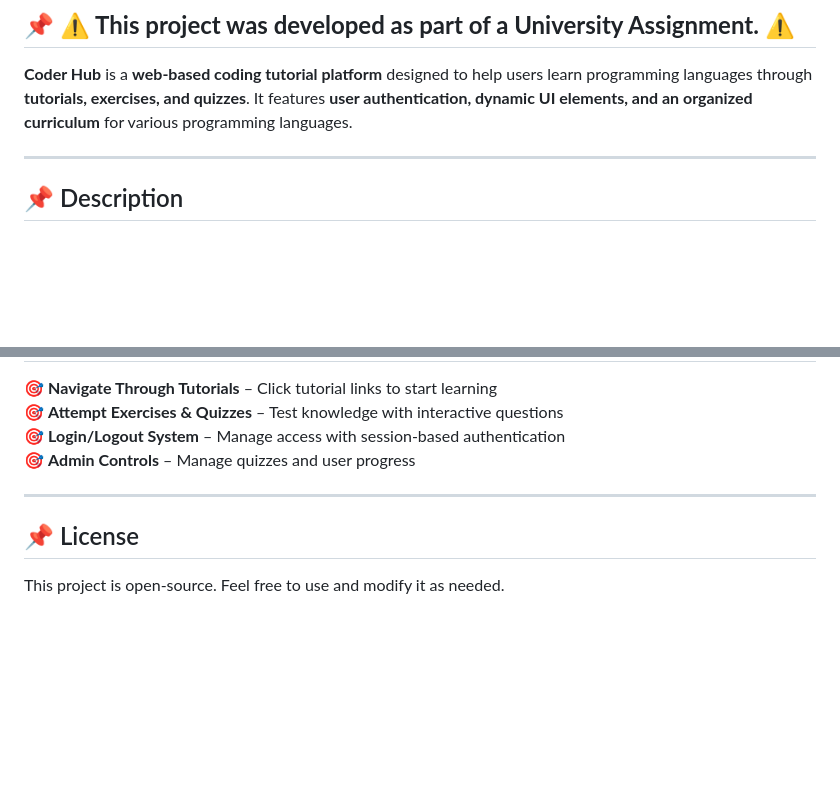
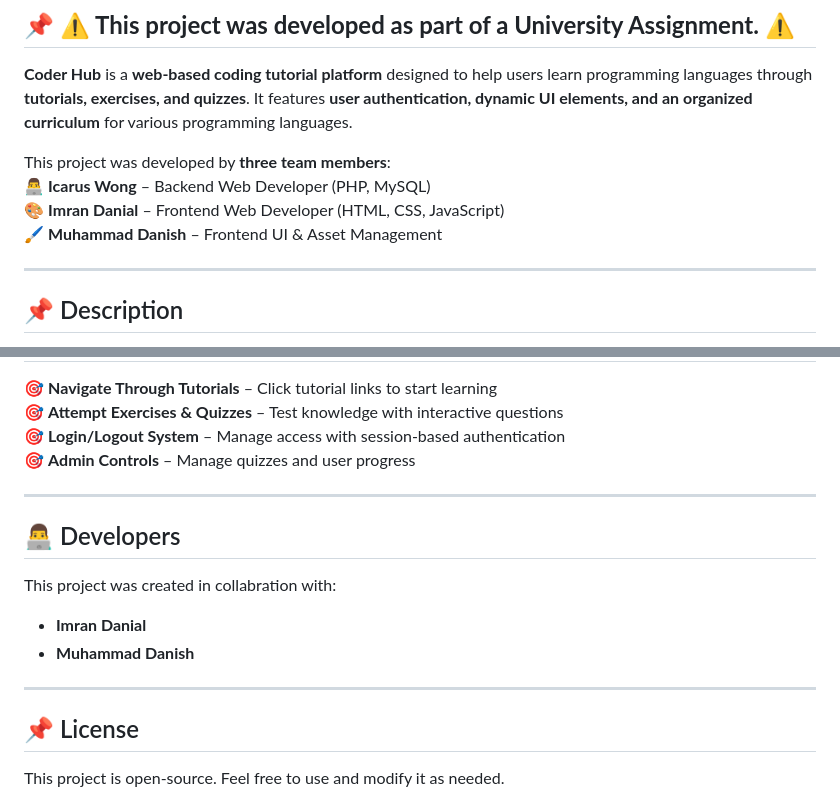
Before and after one commit to IcarusWCQ/coding-tutorial-website, a Markdown page: README.md, 2 parts joined by grey strips. Drawn GitHub-style; blank space fills up the shorter version.

```diff
--- a/README.md
+++ b/README.md
@@ -2,6 +2,11 @@
 
 ## 📌 **⚠️ This project was developed as part of a University Assignment. ⚠️**
 **Coder Hub** is a **web-based coding tutorial platform** designed to help users learn programming languages through **tutorials, exercises, and quizzes**. It features **user authentication, dynamic UI elements, and an organized curriculum** for various programming languages.
+
+This project was developed by **three team members**:
+👨‍💻 **Icarus Wong** – Backend Web Developer (PHP, MySQL)
+🎨 **Imran Danial** – Frontend Web Developer (HTML, CSS, JavaScript)
+🖌️ **Muhammad Danish** – Frontend UI & Asset Management
 
 ---
 
@@ -72,5 +77,12 @@ http://localhost/CoderHub/Mainmenu.html
 
 ---
 
+## 👨‍💻 Developers
+This project was created in collabration with:
+- **Imran Danial**
+- **Muhammad Danish**
+
+---
+
 ## 📌 License
 This project is open-source. Feel free to use and modify it as needed.
```
